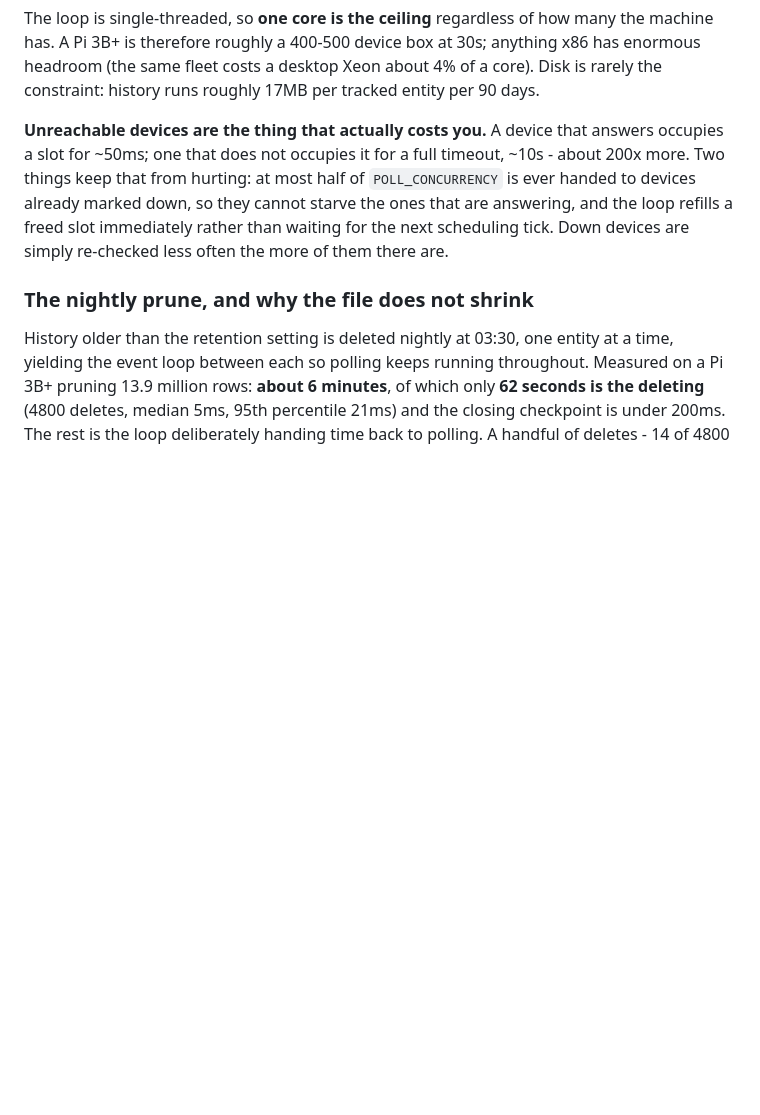
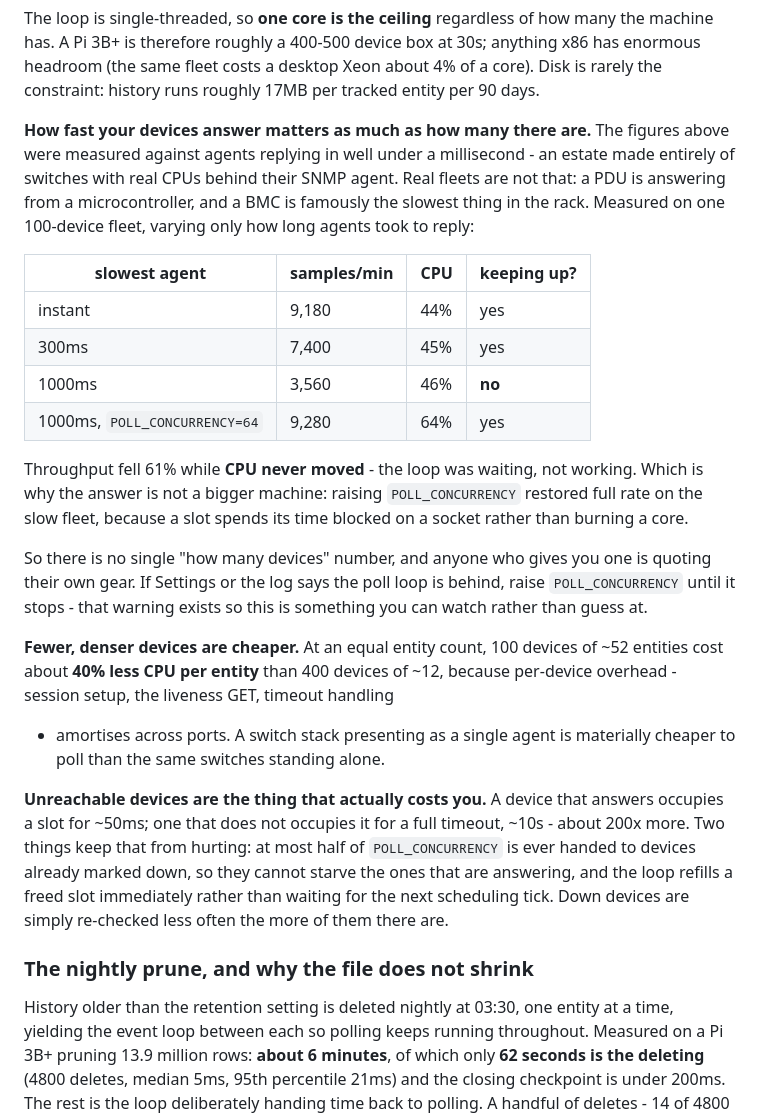
Before and after one commit to RootSwitch/SNMPCanvas, a Markdown page: README.md, the part around the change. GitHub-like rendering; blank space fills up the shorter version.

Commit message:
Docs: capacity depends on agent response time, not just device count
Every capacity figure published so far was measured against mock agents that
reply in under a millisecond - an estate made entirely of switches with real
CPUs behind the SNMP agent. That is not an estate anyone owns. A PDU answers
from a microcontroller and a BMC is the slowest thing in the rack, and since
the poll loop's ceiling is slot-SECONDS, reply time multiplies straight into
capacity.

Added a RESPONSE_MS knob to the lab's mock fleet (deferring the SNMP handler's
done() callback, which net-snmp already treats as async) and re-measured one
100-device fleet varying nothing but reply time:

  instant                       9,180 samples/min   44% CPU   keeping up
  300ms                         7,400               45%       keeping up
  1000ms                        3,560               46%       BEHIND
  1000ms, concurrency 64        9,280               64%       keeping up

Throughput fell 61% while CPU never moved. The loop was waiting, not working -
so the answer is not a bigger machine, it is more concurrency, which restored
full rate because a slot spends its time blocked on a socket. The behind
warning added earlier turns out to be the right instrument for this: it tells
an operator when to raise the number instead of making them guess.

Also documents the fat-vs-thin result: at equal entity count, 100 devices of
~52 entities cost ~40% less CPU per entity than 400 devices of ~12, since
per-device overhead amortises across ports. A switch stack presenting as one
agent is materially cheaper to poll than the same switches standing alone.

Co-Authored-By: Claude Opus 4.8 <noreply@anthropic.com>

```diff
--- a/README.md
+++ b/README.md
@@ -232,6 +232,36 @@ many the machine has. A Pi 3B+ is therefore roughly a 400-500 device box at
 30s; anything x86 has enormous headroom (the same fleet costs a desktop Xeon
 about 4% of a core). Disk is rarely the constraint: history runs roughly
 17MB per tracked entity per 90 days.
+
+**How fast your devices answer matters as much as how many there are.** The
+figures above were measured against agents replying in well under a
+millisecond - an estate made entirely of switches with real CPUs behind their
+SNMP agent. Real fleets are not that: a PDU is answering from a
+microcontroller, and a BMC is famously the slowest thing in the rack. Measured
+on one 100-device fleet, varying only how long agents took to reply:
+
+| slowest agent | samples/min | CPU | keeping up? |
+|---|---|---|---|
+| instant | 9,180 | 44% | yes |
+| 300ms | 7,400 | 45% | yes |
+| 1000ms | 3,560 | 46% | **no** |
+| 1000ms, `POLL_CONCURRENCY=64` | 9,280 | 64% | yes |
+
+Throughput fell 61% while **CPU never moved** - the loop was waiting, not
+working. Which is why the answer is not a bigger machine: raising
+`POLL_CONCURRENCY` restored full rate on the slow fleet, because a slot spends
+its time blocked on a socket rather than burning a core.
+
+So there is no single "how many devices" number, and anyone who gives you one
+is quoting their own gear. If Settings or the log says the poll loop is behind,
+raise `POLL_CONCURRENCY` until it stops - that warning exists so this is
+something you can watch rather than guess at.
+
+**Fewer, denser devices are cheaper.** At an equal entity count, 100 devices of
+~52 entities cost about **40% less CPU per entity** than 400 devices of ~12,
+because per-device overhead - session setup, the liveness GET, timeout handling
+- amortises across ports. A switch stack presenting as a single agent is
+materially cheaper to poll than the same switches standing alone.
 
 **Unreachable devices are the thing that actually costs you.** A device that
 answers occupies a slot for ~50ms; one that does not occupies it for a full
```
Also changed, not shown: CHANGELOG.md (+10 -0 lines).
